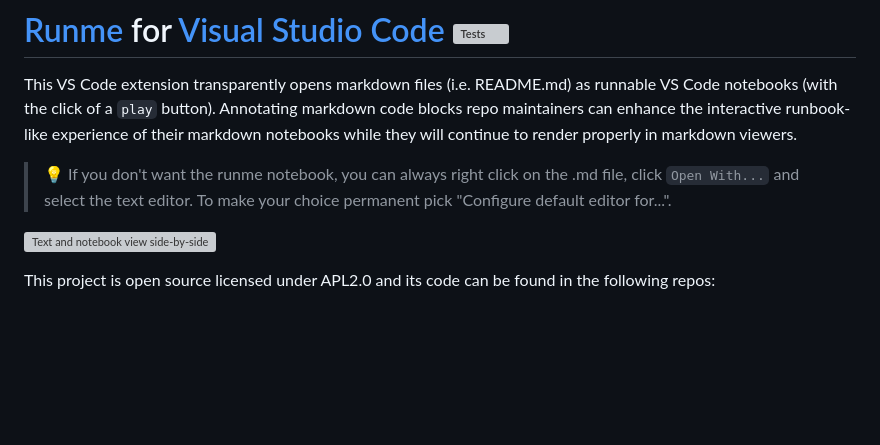
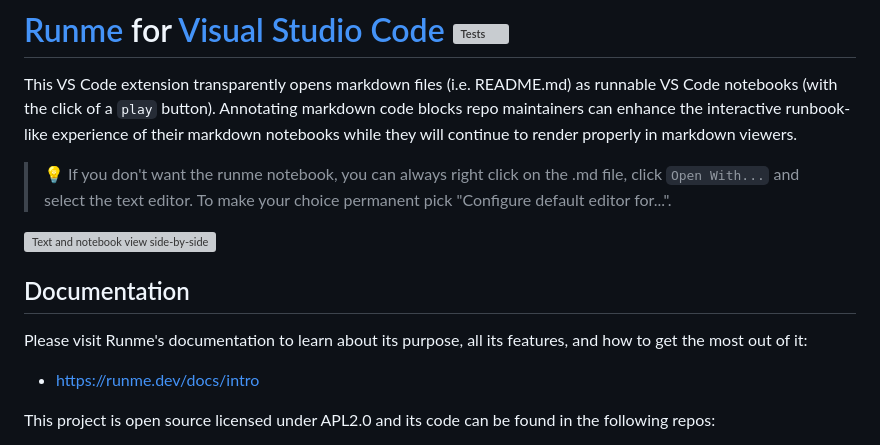
Before and after one commit to stateful/vscode-runme, a Markdown page: README.md, the part around the change. GitHub-like rendering; blank space fills up the shorter version; grey boxes are pictures that could not be loaded.

Commit message:
Link to docs

```diff
--- a/README.md
+++ b/README.md
@@ -5,6 +5,12 @@ This VS Code extension transparently opens markdown files (i.e. README.md) as ru
 > 💡 If you don't want the runme notebook, you can always right click on the .md file, click `Open With...` and select the text editor. To make your choice permanent pick "Configure default editor for...".
 
 ![Text and notebook view side-by-side](https://runme.dev/img/intro.gif)
+
+## Documentation
+
+Please visit Runme's documentation to learn about its purpose, all its features, and how to get the most out of it:
+
+- [https://runme.dev/docs/intro](https://runme.dev/docs/intro)
 
 This project is open source licensed under APL2.0 and its code can be found in the following repos:
 
```
